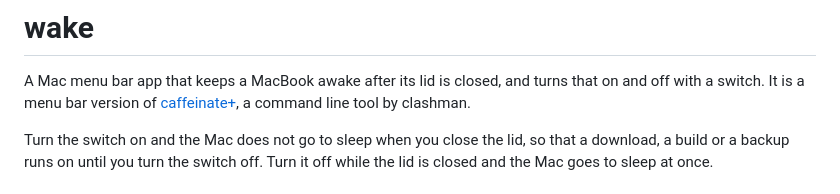
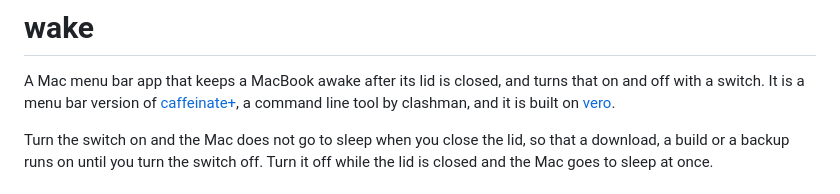
Before and after one commit to imclaren/wake, a Markdown page: README.md, the part around the change. Rendered like a GitHub page.

Commit message:
The README links to vero at the top.

```diff
--- a/README.md
+++ b/README.md
@@ -3,7 +3,7 @@
 A Mac menu bar app that keeps a MacBook awake after its lid is closed, and
 turns that on and off with a switch. It is a menu bar version of
 [caffeinate+](https://github.com/clashman/caffeinate-plus), a command line
-tool by clashman.
+tool by clashman, and it is built on [vero](https://github.com/imclaren/vero).
 
 Turn the switch on and the Mac does not go to sleep when you close the lid,
 so that a download, a build or a backup runs on until you turn the switch
```
